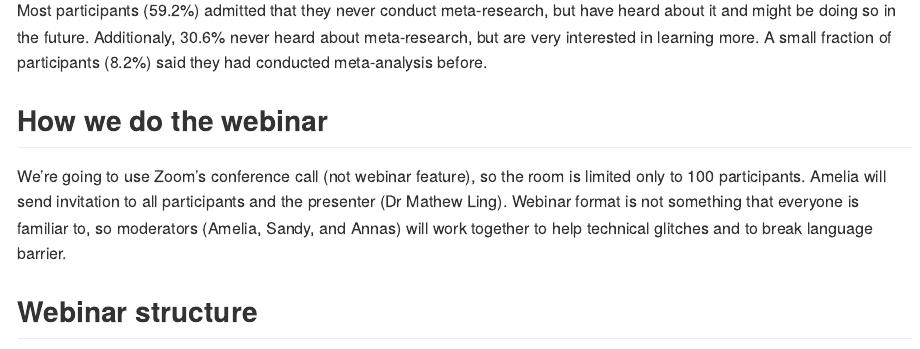
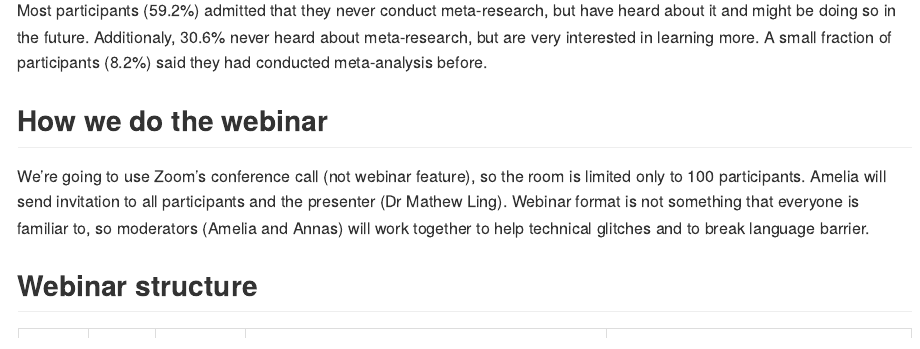
Before and after one commit to sainsterbukaUA/webinar-impromptu, an R Markdown document (pub-bias-Mathew-Ling.Rmd): the page in a window 1100 px wide, from 770 px down. Rendered offline with R 4.5, knitr and Pandoc, with nearby package versions.

Commit message:
minor changes to pub bias md

```diff
--- a/pub-bias-Mathew-Ling.Rmd
+++ b/pub-bias-Mathew-Ling.Rmd
@@ -32,7 +32,7 @@
 
 
 ## How we do the webinar
-We're going to use Zoom's conference call (not webinar feature), so the room is limited only to 100 participants. Amelia will send invitation to all participants and the presenter (Dr Mathew Ling). Webinar format is not something that everyone is familiar to, so moderators (Amelia, Sandy, and Annas) will work together to help technical glitches and to break language barrier.
+We're going to use Zoom's conference call (not webinar feature), so the room is limited only to 100 participants. Amelia will send invitation to all participants and the presenter (Dr Mathew Ling). Webinar format is not something that everyone is familiar to, so moderators (Amelia and Annas) will work together to help technical glitches and to break language barrier.
 
 
 ## Webinar structure
```
